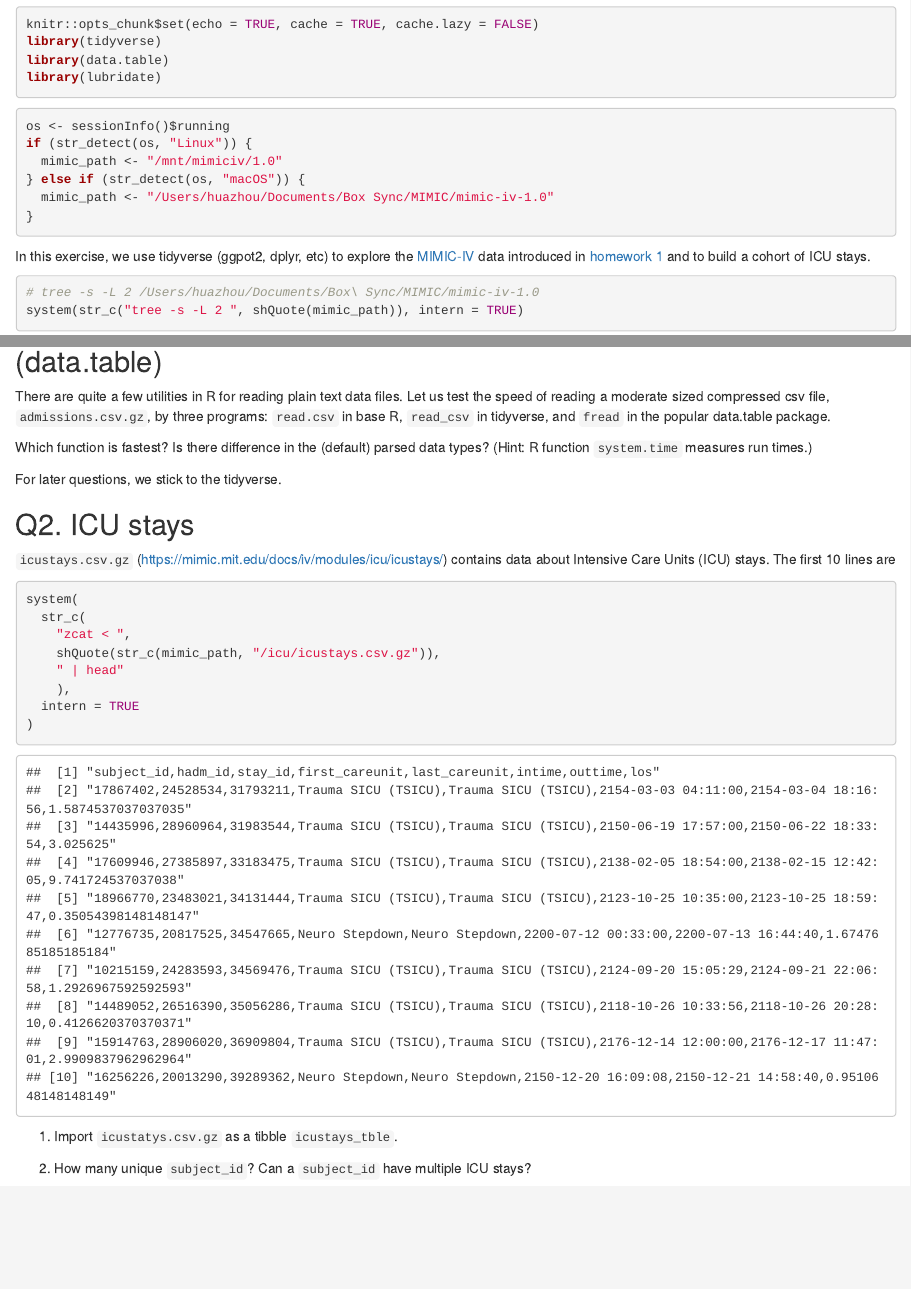
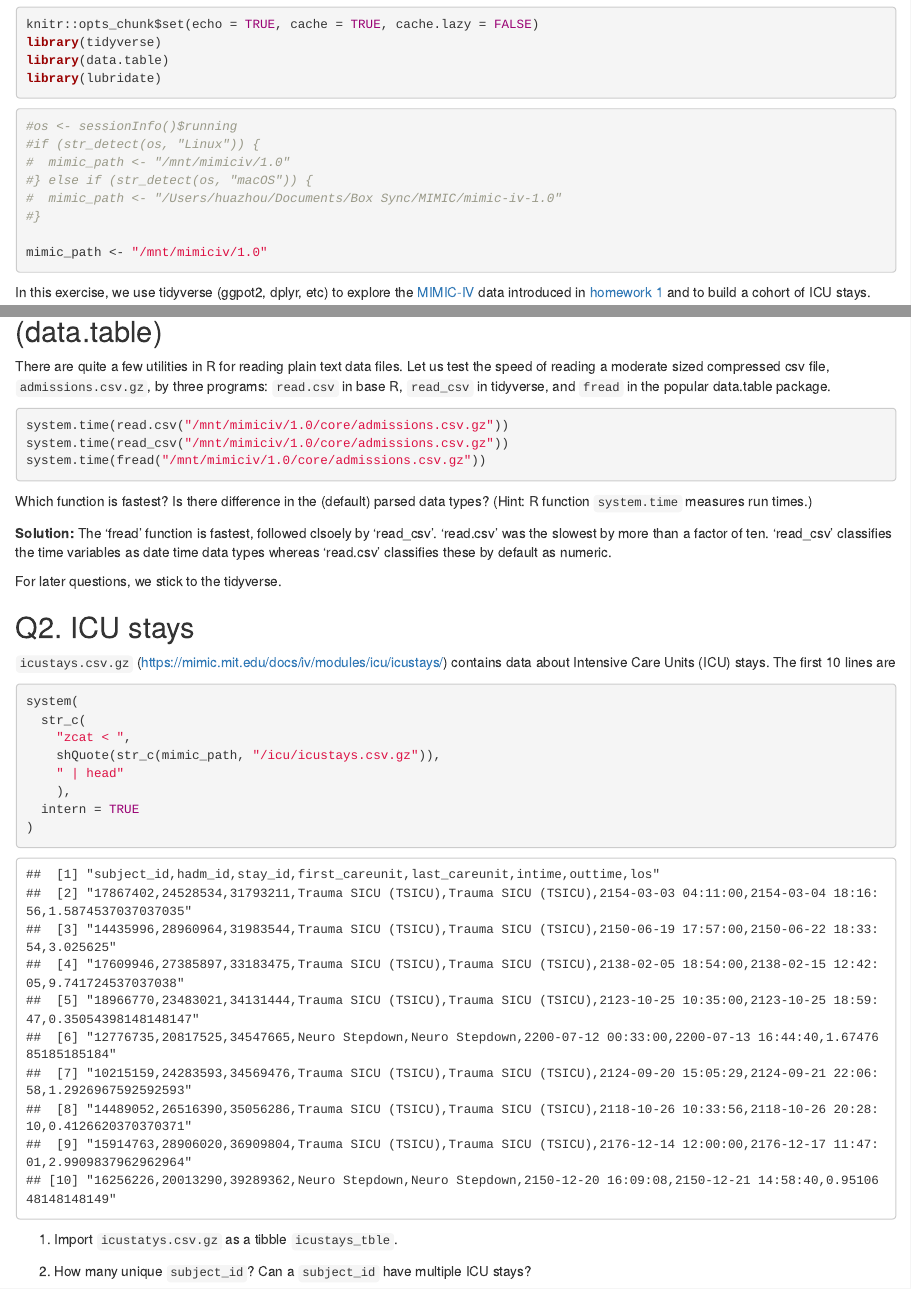
Before and after one commit to mmarkot/biostat-203b-2022-winter, an R Markdown document (hw2/hw2sol.Rmd): the page in a window 1100 px wide, from 880 px down before the commit and from 1110 px down after it, so that both start at the same text, and a second part further down, joined at a grey line. The pictures show the output file hw2/hw2sol.html that the author committed with the source, opened offline.

Commit message:
finish Q1

````diff
--- a/hw2/hw2sol.Rmd
+++ b/hw2/hw2sol.Rmd
@@ -21,12 +25,14 @@ library(lubridate)
 ```
 
 ```{r}
-os <- sessionInfo()$running
-if (str_detect(os, "Linux")) {
-  mimic_path <- "/mnt/mimiciv/1.0"
-} else if (str_detect(os, "macOS")) {
-  mimic_path <- "/Users/huazhou/Documents/Box Sync/MIMIC/mimic-iv-1.0"
-}
+#os <- sessionInfo()$running
+#if (str_detect(os, "Linux")) {
+#  mimic_path <- "/mnt/mimiciv/1.0"
+#} else if (str_detect(os, "macOS")) {
+#  mimic_path <- "/Users/huazhou/Documents/Box Sync/MIMIC/mimic-iv-1.0"
+#}
+
+mimic_path <- "/mnt/mimiciv/1.0"
 ```
 
 In this exercise, we use tidyverse (ggpot2, dplyr, etc) to explore the [MIMIC-IV](https://mimic.mit.edu/docs/iv/) data introduced in [homework 1](https://ucla-biostat-203b.github.io/2022winter/hw/hw1/hw1.html) and to build a cohort of ICU stays.
@@ -40,7 +46,18 @@ system(str_c("tree -s -L 2 ", shQuote(mimic_path)), intern = TRUE)
 
 There are quite a few utilities in R for reading plain text data files. Let us test the speed of reading a moderate sized compressed csv file, `admissions.csv.gz`, by three programs: `read.csv` in base R, `read_csv` in tidyverse, and `fread` in the popular data.table package.
 
+```{r, eval =F}
+system.time(read.csv("/mnt/mimiciv/1.0/core/admissions.csv.gz"))
+system.time(read_csv("/mnt/mimiciv/1.0/core/admissions.csv.gz"))
+system.time(fread("/mnt/mimiciv/1.0/core/admissions.csv.gz"))
+```
+
 Which function is fastest? Is there difference in the (default) parsed data types? (Hint: R function `system.time` measures run times.)
+
+**Solution:** The 'fread' function is fastest, followed clsoely by 'read_csv'.
+'read.csv' was the slowest by more than a factor of ten. 'read_csv' classifies
+the time variables as date time data types whereas 'read.csv' classifies these
+by default as numeric.
 
 For later questions, we stick to the tidyverse.
 
````
Also changed, not shown: hw2/hw2sol.html, hw2/hw2sol.Rmd (6 more changed lines).
